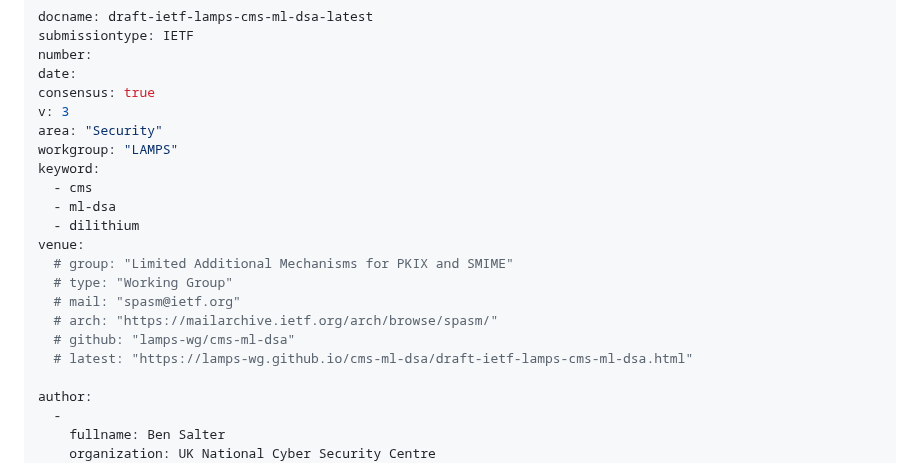
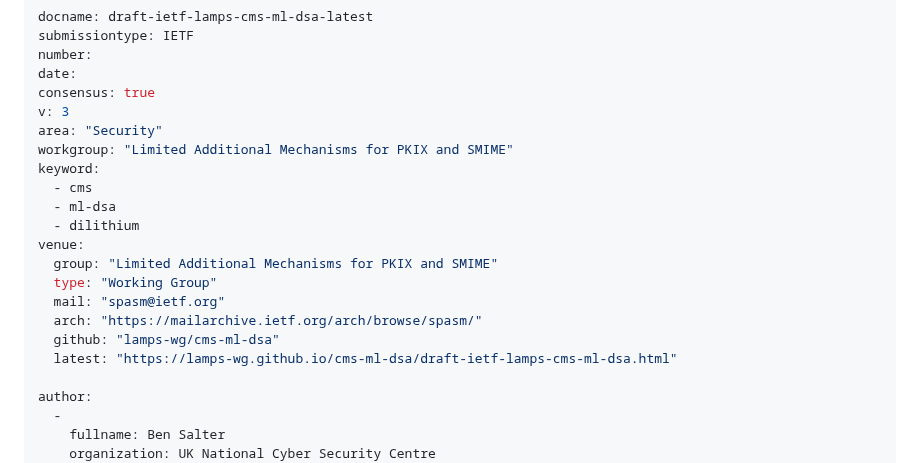
Before and after one commit to lamps-wg/cms-ml-dsa, a Markdown page: draft-ietf-lamps-cms-ml-dsa.md, the part around the change. Rendered like a GitHub page.

Commit message:
Automatic update of venue information

```diff
--- a/draft-ietf-lamps-cms-ml-dsa.md
+++ b/draft-ietf-lamps-cms-ml-dsa.md
@@ -10,18 +10,18 @@ date:
 consensus: true
 v: 3
 area: "Security"
-workgroup: "LAMPS"
+workgroup: "Limited Additional Mechanisms for PKIX and SMIME"
 keyword:
   - cms
   - ml-dsa
   - dilithium
 venue:
-  # group: "Limited Additional Mechanisms for PKIX and SMIME"
-  # type: "Working Group"
-  # mail: "spasm@ietf.org"
-  # arch: "https://mailarchive.ietf.org/arch/browse/spasm/"
-  # github: "lamps-wg/cms-ml-dsa"
-  # latest: "https://lamps-wg.github.io/cms-ml-dsa/draft-ietf-lamps-cms-ml-dsa.html"
+  group: "Limited Additional Mechanisms for PKIX and SMIME"
+  type: "Working Group"
+  mail: "spasm@ietf.org"
+  arch: "https://mailarchive.ietf.org/arch/browse/spasm/"
+  github: "lamps-wg/cms-ml-dsa"
+  latest: "https://lamps-wg.github.io/cms-ml-dsa/draft-ietf-lamps-cms-ml-dsa.html"
 
 author:
   -
```
